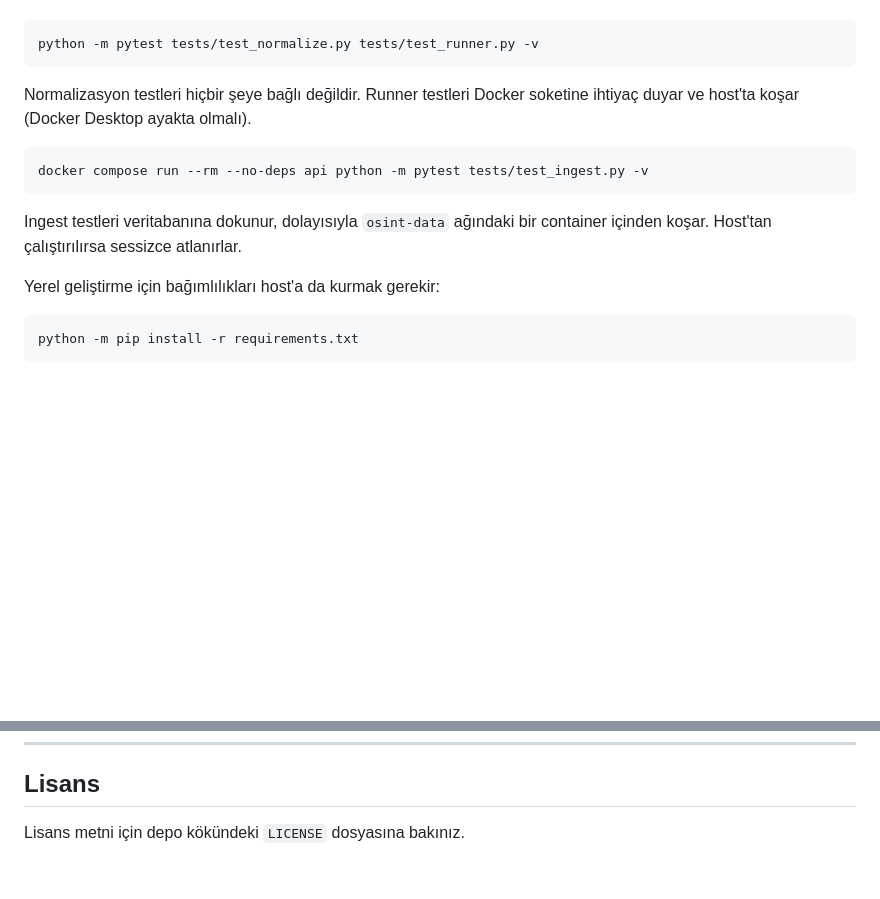
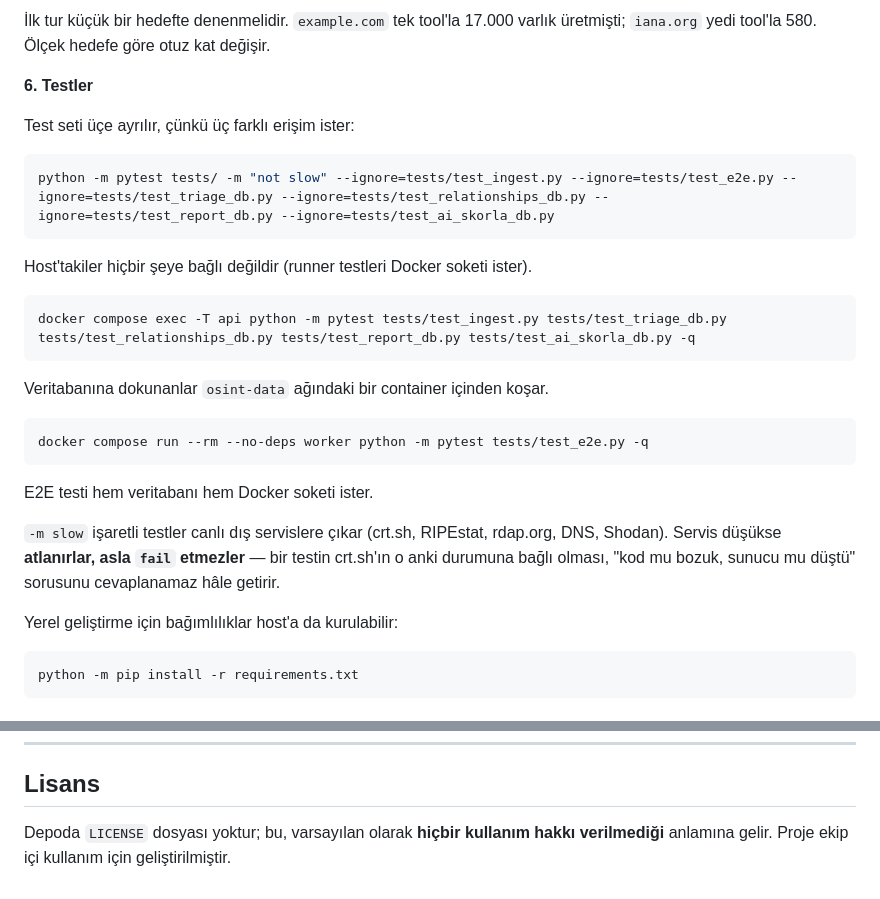
Before and after one commit to mustafaonler/Osint-Platform, a Markdown page: README.md, 2 parts joined by grey strips. Rendered like a GitHub page; blank space fills up the shorter version.

````diff
--- a/README.md
+++ b/README.md
@@ -257,19 +369,34 @@ Test seti ikiye ayrılır, çünkü iki farklı yere erişim isterler:
+İlk tur küçük bir hedefte denenmelidir. `example.com` tek tool'la 17.000 varlık
+üretmişti; `iana.org` yedi tool'la 580. Ölçek hedefe göre otuz kat değişir.
+
+**6. Testler**
+
+Test seti üçe ayrılır, çünkü üç farklı erişim ister:
 
 ```powershell
-python -m pytest tests/test_normalize.py tests/test_runner.py -v
+python -m pytest tests/ -m "not slow" --ignore=tests/test_ingest.py --ignore=tests/test_e2e.py --ignore=tests/test_triage_db.py --ignore=tests/test_relationships_db.py --ignore=tests/test_report_db.py --ignore=tests/test_ai_skorla_db.py
 ```
 
-Normalizasyon testleri hiçbir şeye bağlı değildir. Runner testleri Docker
-soketine ihtiyaç duyar ve host'ta koşar (Docker Desktop ayakta olmalı).
+Host'takiler hiçbir şeye bağlı değildir (runner testleri Docker soketi ister).
 
 ```powershell
-docker compose run --rm --no-deps api python -m pytest tests/test_ingest.py -v
+docker compose exec -T api python -m pytest tests/test_ingest.py tests/test_triage_db.py tests/test_relationships_db.py tests/test_report_db.py tests/test_ai_skorla_db.py -q
 ```
 
-Ingest testleri veritabanına dokunur, dolayısıyla `osint-data` ağındaki bir
-container içinden koşar. Host'tan çalıştırılırsa sessizce atlanırlar.
+Veritabanına dokunanlar `osint-data` ağındaki bir container içinden koşar.
 
-Yerel geliştirme için bağımlılıkları host'a da kurmak gerekir:
+```powershell
+docker compose run --rm --no-deps worker python -m pytest tests/test_e2e.py -q
+```
+
+E2E testi hem veritabanı hem Docker soketi ister.
+
+`-m slow` işaretli testler canlı dış servislere çıkar (crt.sh, RIPEstat,
+rdap.org, DNS, Shodan). Servis düşükse **atlanırlar, asla `fail` etmezler** —
+bir testin crt.sh'ın o anki durumuna bağlı olması, "kod mu bozuk, sunucu mu
+düştü" sorusunu cevaplanamaz hâle getirir.
+
+Yerel geliştirme için bağımlılıklar host'a da kurulabilir:
 
 ```powershell
 python -m pip install -r requirements.txt
@@ -318,6 +445,5 @@ görüntüleri ve commit mesajları dahil.
 
 ## Lisans
 
-<!-- LISANS DOSYASI EKLENECEK -->
-
-Lisans metni için depo kökündeki `LICENSE` dosyasına bakınız.
+Depoda `LICENSE` dosyası yoktur; bu, varsayılan olarak **hiçbir kullanım hakkı
+verilmediği** anlamına gelir. Proje ekip içi kullanım için geliştirilmiştir.
````
Also changed, not shown: other parts of README.md (+135 -23 lines).
